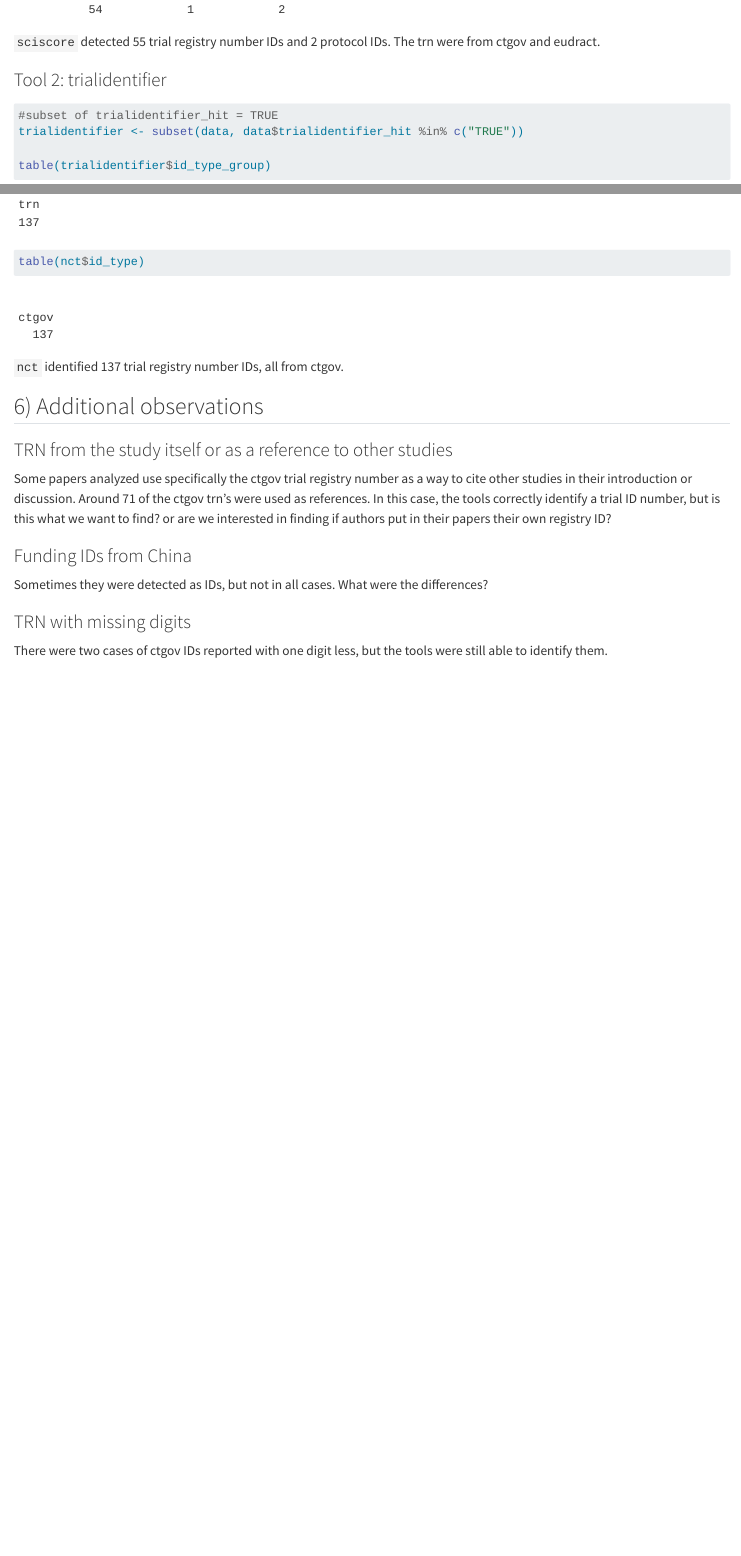
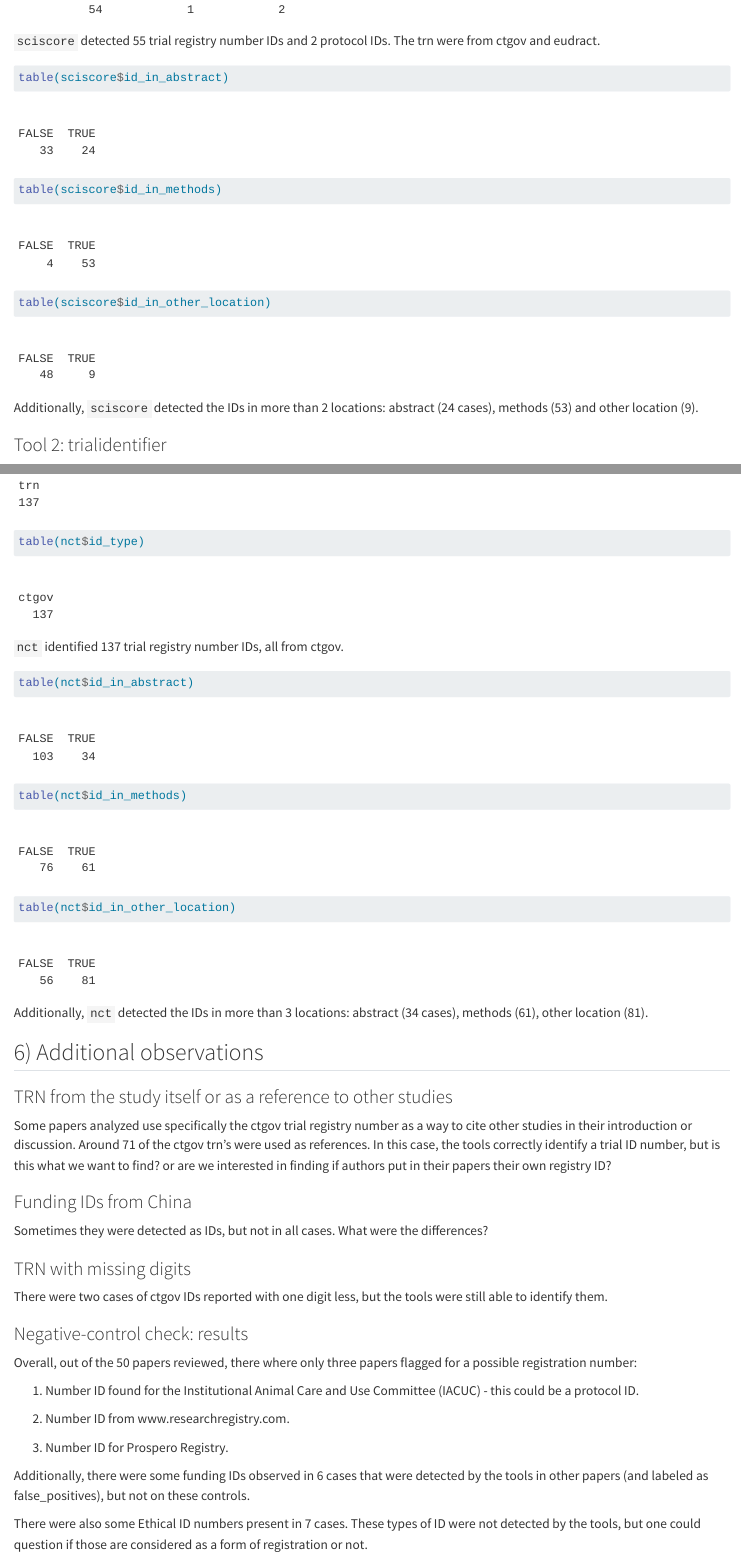
Before and after one commit to delwen/screenit-tool-comparison, a Quarto document (descriptive-analysis.qmd): the page in a window 1100 px wide, from 5640 px down before the commit and from 5680 px down after it, so that both start at the same text, and a second part further down, joined at a grey line. Rendered offline with R 4.5, knitr and Pandoc in place of Quarto, with nearby package versions.

Commit message:
added analysis: location by tool and negative controls observations

````diff
--- a/descriptive-analysis.qmd
+++ b/descriptive-analysis.qmd
@@ -180,6 +182,14 @@ table(sciscore$id_type)
 
 `sciscore` detected 55 trial registry number IDs and 2 protocol IDs. The trn were from ctgov and eudract.
 
+```{r message = FALSE, warning = FALSE}
+table(sciscore$id_in_abstract)
+table(sciscore$id_in_methods)
+table(sciscore$id_in_other_location)
+```
+
+Additionally, `sciscore` detected the IDs in more than 2 locations: abstract (24 cases), methods (53) and other location (9).
+
 ### Tool 2: trialidentifier
 
 ```{r message = FALSE, warning = FALSE}
@@ -225,6 +253,15 @@ table(nct$id_type)
 ```
 
 `nct` identified 137 trial registry number IDs, all from ctgov.
+
+```{r message = FALSE, warning = FALSE}
+
+table(nct$id_in_abstract)
+table(nct$id_in_methods)
+table(nct$id_in_other_location)
+```
+
+Additionally, `nct` detected the IDs in more than 3 locations: abstract (34 cases), methods (61), other location (81).
 
 ## 6) Additional observations
 
@@ -239,3 +276,17 @@ Sometimes they were detected as IDs, but not in all cases. What were the differe
 ### TRN with missing digits
 
 There were two cases of ctgov IDs reported with one digit less, but the tools were still able to identify them.
+
+### Negative-control check: results
+
+Overall, out of the 50 papers reviewed, there where only three papers flagged for a possible registration number:
+
+1.  Number ID found for the Institutional Animal Care and Use Committee (IACUC) - this could be a protocol ID.
+
+2.  Number ID from www.researchregistry.com.
+
+3.  Number ID for Prospero Registry.
+
+Additionally, there were some funding IDs observed in 6 cases that were detected by the tools in other papers (and labeled as false_positives), but not on these controls.
+
+There were also some Ethical ID numbers present in 7 cases. These types of ID were not detected by the tools, but one could question if those are considered as a form of registration or not.
````
Also changed, not shown: descriptive-analysis.html, descriptive-analysis.qmd (20 more changed lines).
